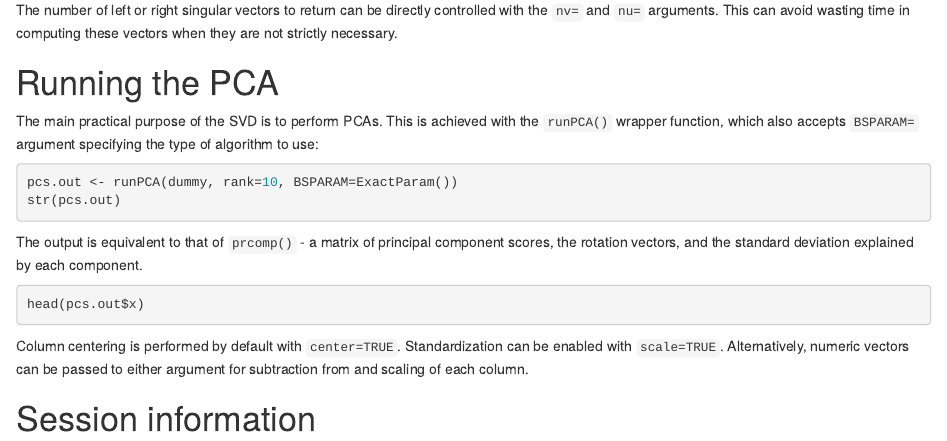
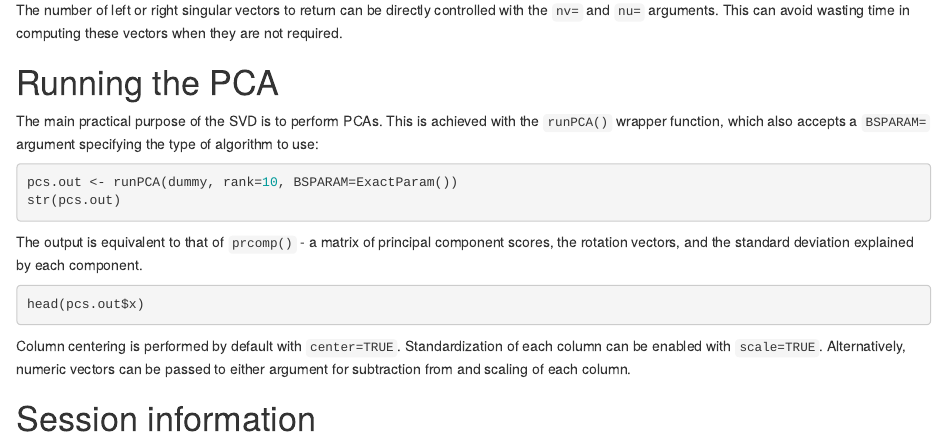
Before and after one commit to LTLA/BiocSingular, an R Markdown document (vignettes/decomposition.Rmd): the page in a window 1100 px wide, from 1900 px down. Rendered offline with R 4.5, knitr and Pandoc, with nearby package versions; the code chunks are not run, so their results and figures are left out; drawn as R Markdown's standard HTML page in place of the format the file asks for.

Commit message:
Minor wording fixes in vignettes.

````diff
--- a/vignettes/decomposition.Rmd
+++ b/vignettes/decomposition.Rmd
@@ -130,12 +130,12 @@ i.out <- runSVD(dummy, k=10, BSPARAM=ipam, BPPARAM=MulticoreParam(2))
 ```
 
 The number of left or right singular vectors to return can be directly controlled with the `nv=` and `nu=` arguments.
-This can avoid wasting time in computing these vectors when they are not strictly necessary.
+This can avoid wasting time in computing these vectors when they are not required.
 
 # Running the PCA
 
 The main practical purpose of the SVD is to perform PCAs.
-This is achieved with the `runPCA()` wrapper function, which also accepts `BSPARAM=` argument specifying the type of algorithm to use:
+This is achieved with the `runPCA()` wrapper function, which also accepts a `BSPARAM=` argument specifying the type of algorithm to use:
 
 ```{r}
 pcs.out <- runPCA(dummy, rank=10, BSPARAM=ExactParam())
@@ -149,7 +149,7 @@ head(pcs.out$x)
 ```
 
 Column centering is performed by default with `center=TRUE`.
-Standardization can be enabled with `scale=TRUE`.
+Standardization of each column can be enabled with `scale=TRUE`.
 Alternatively, numeric vectors can be passed to either argument for subtraction from and scaling of each column.
 
 # Session information
````
Also changed, not shown: vignettes/representations.Rmd (+1 -1 lines), 1 other file.
